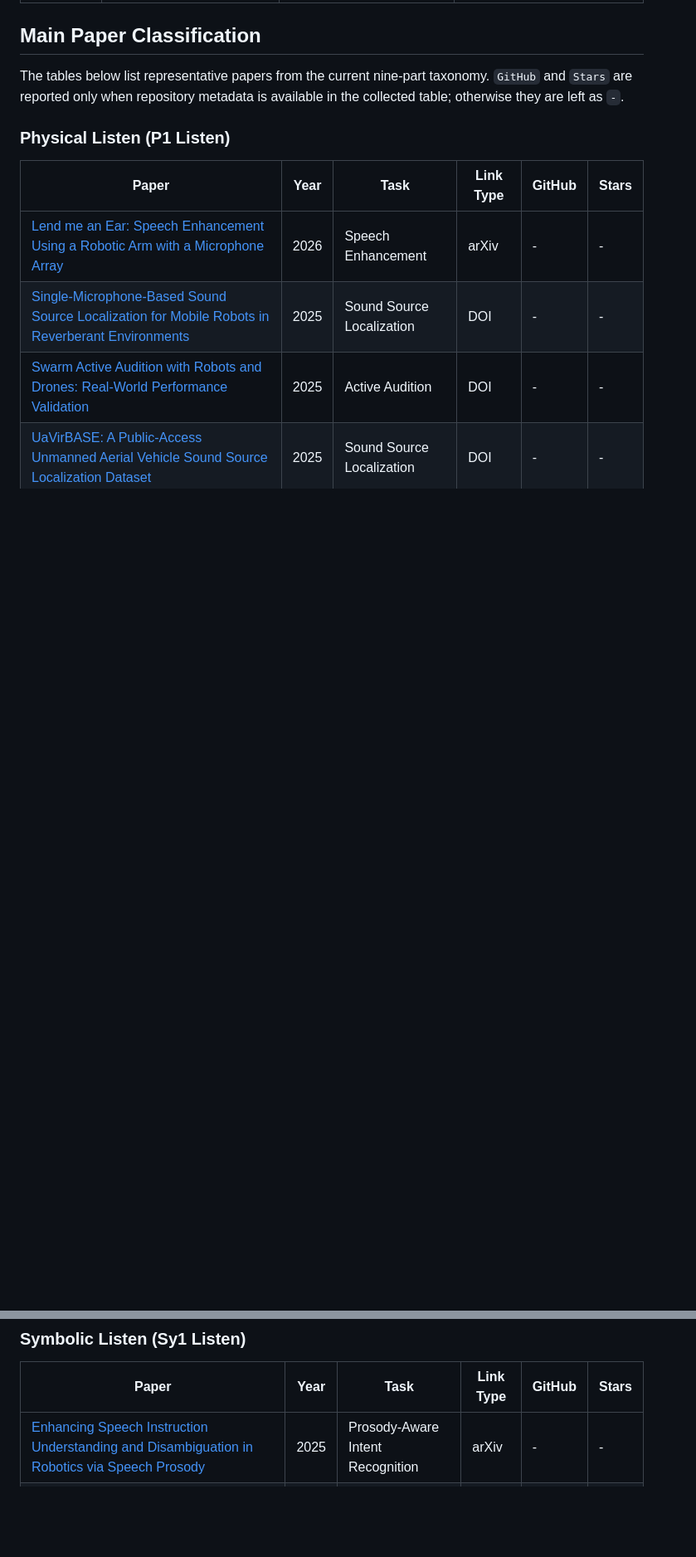
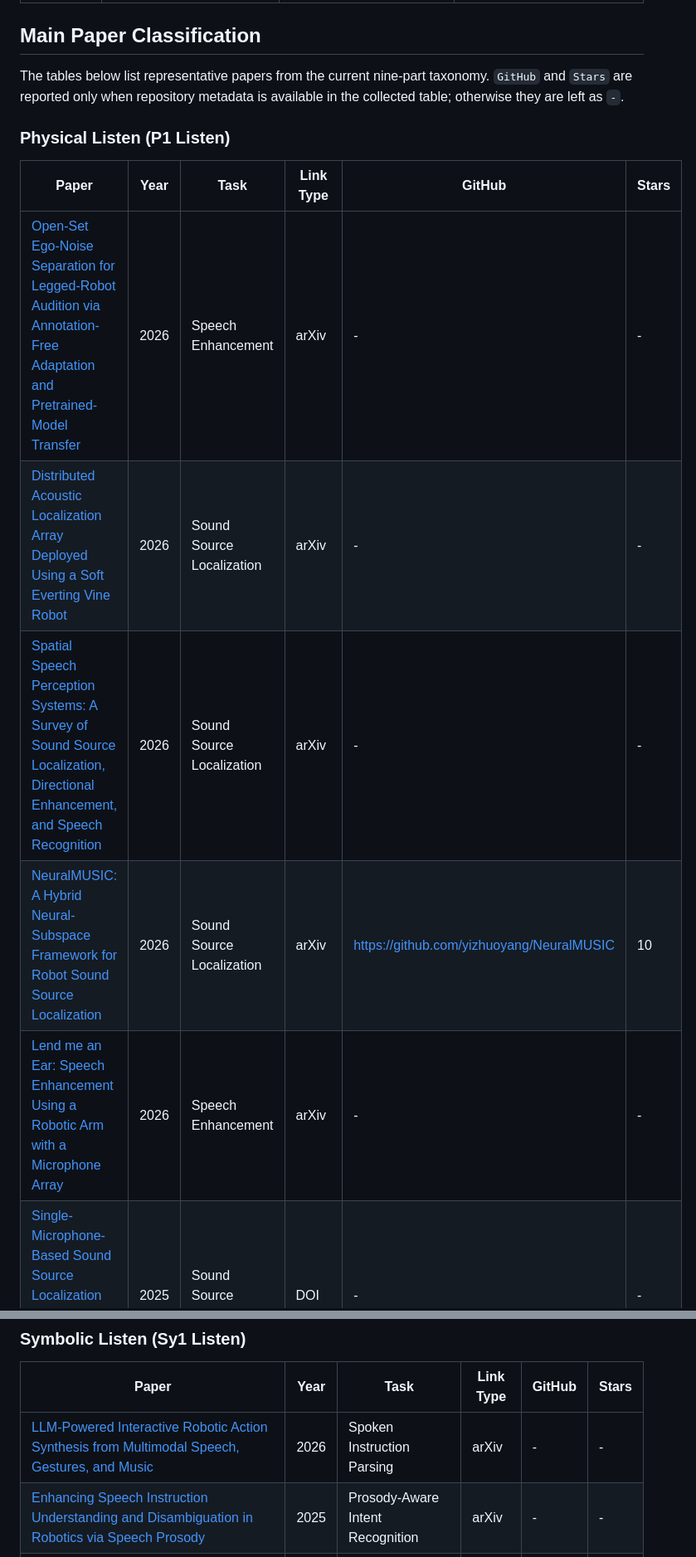
Before and after one commit to wentaoL86/Embodied-Audio, a Markdown page: README.md, 2 parts joined by grey strips. Shown at 83% size. GitHub-like rendering; blank space fills up the shorter version.

```diff
--- a/README.md
+++ b/README.md
@@ -36,6 +36,10 @@ The tables below list representative papers from the current nine-part taxonomy.
 
 | Paper | Year | Task | Link Type | GitHub | Stars |
 | --- | --- | --- | --- | --- | --- |
+| [Open-Set Ego-Noise Separation for Legged-Robot Audition via Annotation-Free Adaptation and Pretrained-Model Transfer](https://arxiv.org/abs/2609.07440) | 2026 | Speech Enhancement | arXiv | - | - |
+| [Distributed Acoustic Localization Array Deployed Using a Soft Everting Vine Robot](https://arxiv.org/abs/2607.20392) | 2026 | Sound Source Localization | arXiv | - | - |
+| [Spatial Speech Perception Systems: A Survey of Sound Source Localization, Directional Enhancement, and Speech Recognition](https://arxiv.org/abs/2607.02296) | 2026 | Sound Source Localization | arXiv | - | - |
+| [NeuralMUSIC: A Hybrid Neural-Subspace Framework for Robot Sound Source Localization](https://arxiv.org/abs/2606.18664) | 2026 | Sound Source Localization | arXiv | https://github.com/yizhuoyang/NeuralMUSIC | 10 |
 | [Lend me an Ear: Speech Enhancement Using a Robotic Arm with a Microphone Array](http://arxiv.org/abs/2602.17818v1) | 2026 | Speech Enhancement | arXiv | - | - |
 | [Single-Microphone-Based Sound Source Localization for Mobile Robots in Reverberant Environments](https://doi.org/10.1109/iros60139.2025.11246992) | 2025 | Sound Source Localization | DOI | - | - |
 | [Swarm Active Audition with Robots and Drones: Real-World Performance Validation](https://doi.org/10.1109/iros60139.2025.11247372) | 2025 | Active Audition | DOI | - | - |
@@ -69,6 +80,7 @@ The tables below list representative papers from the current nine-part taxonomy.
 
 | Paper | Year | Task | Link Type | GitHub | Stars |
 | --- | --- | --- | --- | --- | --- |
+| [LLM-Powered Interactive Robotic Action Synthesis from Multimodal Speech, Gestures, and Music](https://arxiv.org/abs/2606.31158) | 2026 | Spoken Instruction Parsing | arXiv | - | - |
 | [Enhancing Speech Instruction Understanding and Disambiguation in Robotics via Speech Prosody](http://arxiv.org/abs/2506.02057v1) | 2025 | Prosody-Aware Intent Recognition | arXiv | - | - |
 | [VLAS: Vision-Language-Action Model With Speech Instructions For Customized Robot Manipulation](http://arxiv.org/abs/2502.13508v2) | 2025 | Spoken Instruction Parsing | arXiv | - | - |
 | [Talking to Robots: A Practical Examination of Speech Foundation Models for HRI Applications](https://arxiv.org/abs/2508.17753) | 2025 | Automatic Speech Recognition | arXiv | - | - |
```
Also changed, not shown: other parts of README.md (+13 -0 lines).
